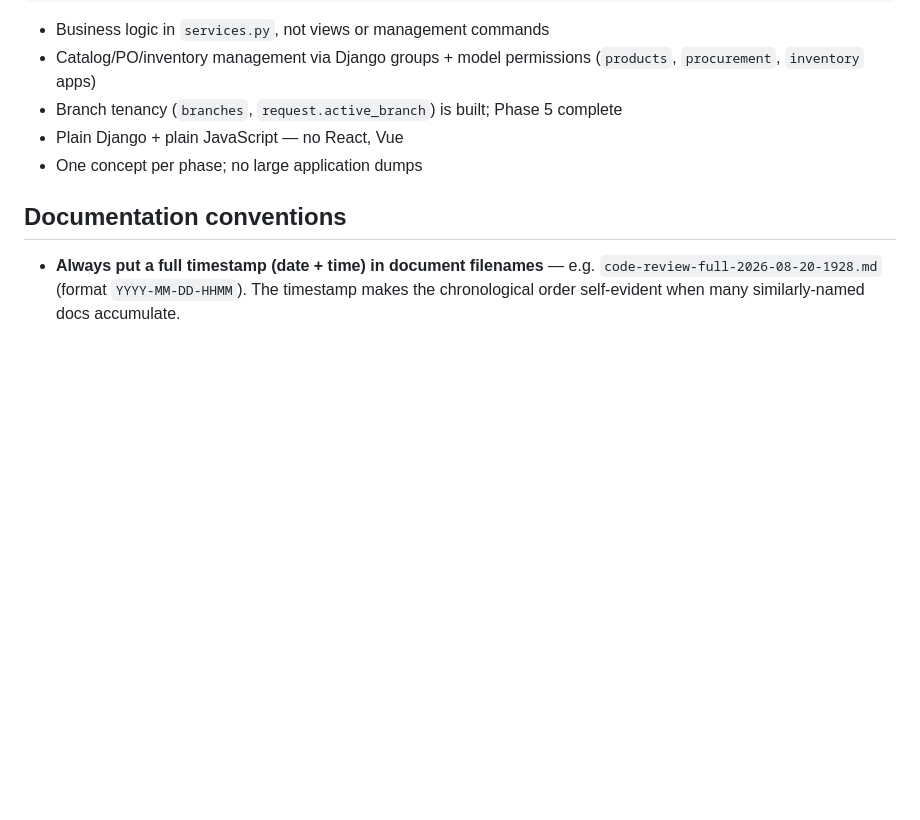
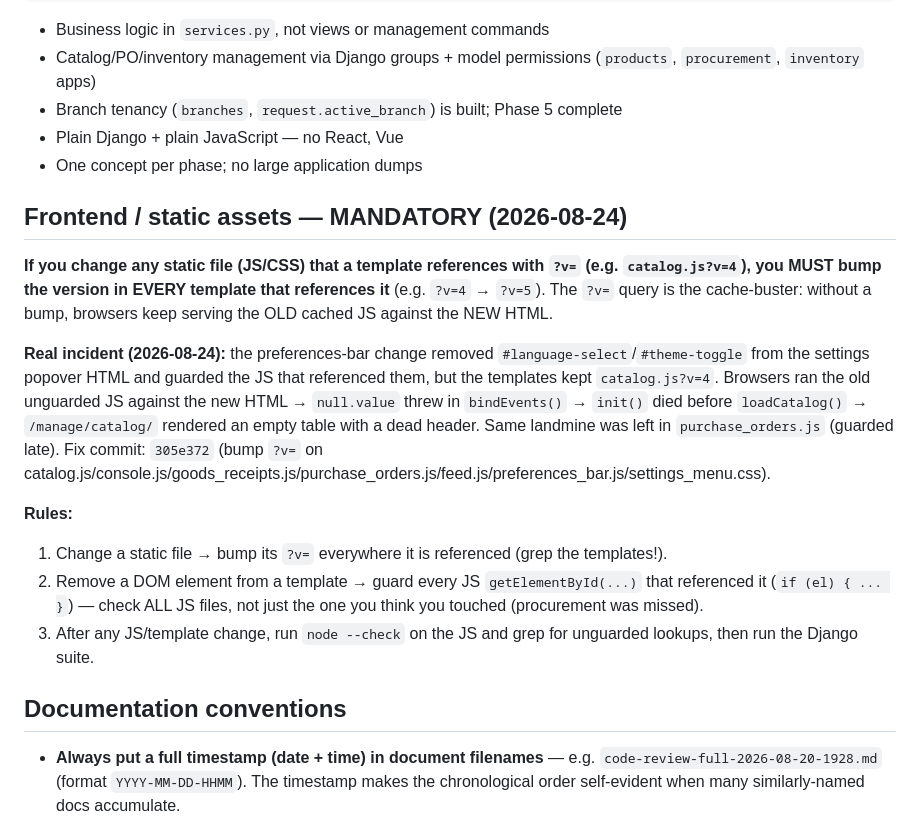
Before and after one commit to neopmpmtj/warehouse_V2, a Markdown page: AGENTS.md, the part around the change. Rendered like a GitHub page; blank space fills up the shorter version.

Commit message:
docs: AGENTS.md guardrail — bump ?v= cache-busters + guard removed-element JS lookups
Incident 2026-08-24: preferences-bar change removed #language-select/#theme-toggle
from popover HTML but left catalog.js?v=4 unchanged -> browsers ran old cached JS
(unguarded getElementById(...).value) against new HTML -> null error in bindEvents
-> init died before loadCatalog -> empty table + dead header on /manage/catalog/.
purchase_orders.js had the same unguarded pattern and was missed initially.

Rules now in AGENTS.md: bump ?v= in EVERY template referencing a changed static
file; guard every getElementById for removed elements in ALL JS files; run
node --check + grep + Django suite after JS/template changes.

```diff
--- a/AGENTS.md
+++ b/AGENTS.md
@@ -95,6 +95,17 @@ CLI / API / views  →  services.py  →  models.py  →  PostgreSQL
 - Plain Django + plain JavaScript — no React, Vue
 - One concept per phase; no large application dumps
 
+## Frontend / static assets — MANDATORY (2026-08-24)
+
+**If you change any static file (JS/CSS) that a template references with `?v=` (e.g. `catalog.js?v=4`), you MUST bump the version in EVERY template that references it** (e.g. `?v=4` → `?v=5`). The `?v=` query is the cache-buster: without a bump, browsers keep serving the OLD cached JS against the NEW HTML.
+
+**Real incident (2026-08-24):** the preferences-bar change removed `#language-select`/`#theme-toggle` from the settings popover HTML and guarded the JS that referenced them, but the templates kept `catalog.js?v=4`. Browsers ran the old unguarded JS against the new HTML → `null.value` threw in `bindEvents()` → `init()` died before `loadCatalog()` → `/manage/catalog/` rendered an empty table with a dead header. Same landmine was left in `purchase_orders.js` (guarded late). Fix commit: `305e372` (bump `?v=` on catalog.js/console.js/goods_receipts.js/purchase_orders.js/feed.js/preferences_bar.js/settings_menu.css).
+
+**Rules:**
+1. Change a static file → bump its `?v=` everywhere it is referenced (grep the templates!).
+2. Remove a DOM element from a template → guard every JS `getElementById(...)` that referenced it (`if (el) { ... }`) — check ALL JS files, not just the one you think you touched (procurement was missed).
+3. After any JS/template change, run `node --check` on the JS and grep for unguarded lookups, then run the Django suite.
+
 ## Documentation conventions
 
 - **Always put a full timestamp (date + time) in document filenames** — e.g. `code-review-full-2026-08-20-1928.md` (format `YYYY-MM-DD-HHMM`). The timestamp makes the chronological order self-evident when many similarly-named docs accumulate.
```
